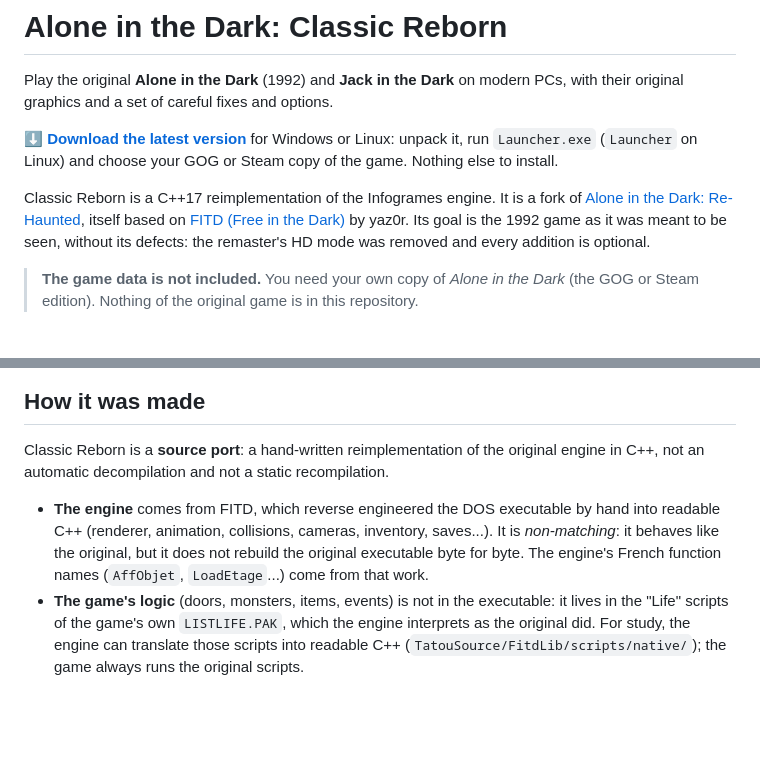
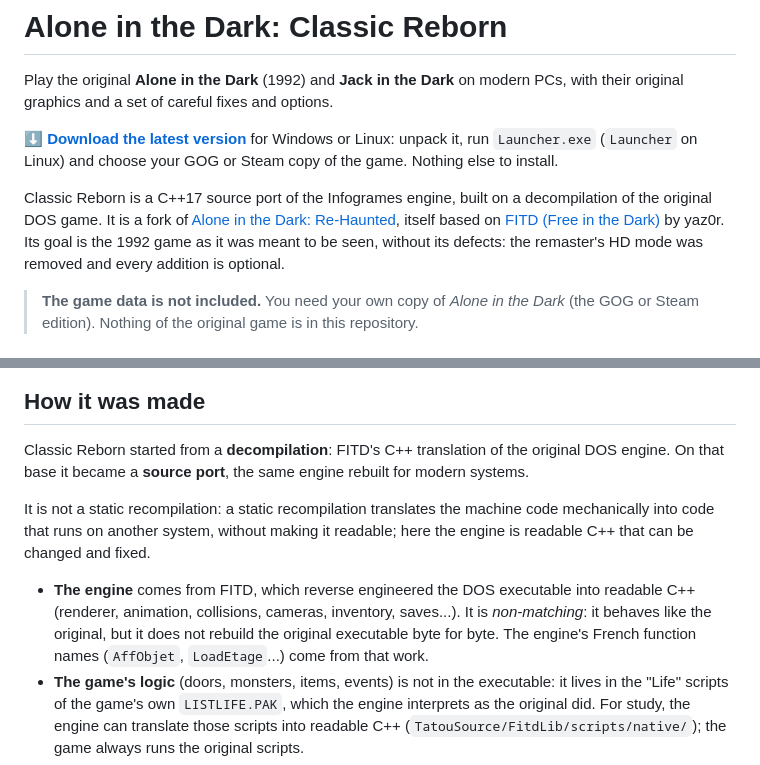
Before and after one commit to nayo186/AloneInTheDarkClassicReborn, a Markdown page: README.md, 2 parts joined by grey strips. GitHub-like rendering; blank space fills up the shorter version.

Commit message:
README: built on a decompilation, not a static recompilation

```diff
--- a/README.md
+++ b/README.md
@@ -4,7 +4,7 @@ Play the original **Alone in the Dark** (1992) and **Jack in the Dark** on moder
 
 **[⬇ Download the latest version](https://github.com/nayo186/AloneInTheDarkClassicReborn/releases/latest)** for Windows or Linux: unpack it, run `Launcher.exe` (`Launcher` on Linux) and choose your GOG or Steam copy of the game. Nothing else to install.
 
-Classic Reborn is a C++17 reimplementation of the Infogrames engine. It is a fork of [Alone in the Dark: Re-Haunted](https://github.com/spacefarergames/AloneInTheDarkReHaunted), itself based on [FITD (Free in the Dark)](https://github.com/yaz0r/FITD) by yaz0r. Its goal is the 1992 game as it was meant to be seen, without its defects: the remaster's HD mode was removed and every addition is optional.
+Classic Reborn is a C++17 source port of the Infogrames engine, built on a decompilation of the original DOS game. It is a fork of [Alone in the Dark: Re-Haunted](https://github.com/spacefarergames/AloneInTheDarkReHaunted), itself based on [FITD (Free in the Dark)](https://github.com/yaz0r/FITD) by yaz0r. Its goal is the 1992 game as it was meant to be seen, without its defects: the remaster's HD mode was removed and every addition is optional.
 
 > **The game data is not included.** You need your own copy of *Alone in the Dark* (the GOG or Steam edition). Nothing of the original game is in this repository.
 
@@ -25,9 +25,11 @@ Classic Reborn is a C++17 reimplementation of the Infogrames engine. It is a for
 
 ## How it was made
 
-Classic Reborn is a **source port**: a hand-written reimplementation of the original engine in C++, not an automatic decompilation and not a static recompilation.
+Classic Reborn started from a **decompilation**: FITD's C++ translation of the original DOS engine. On that base it became a **source port**, the same engine rebuilt for modern systems.
 
-- **The engine** comes from FITD, which reverse engineered the DOS executable by hand into readable C++ (renderer, animation, collisions, cameras, inventory, saves...). It is *non-matching*: it behaves like the original, but it does not rebuild the original executable byte for byte. The engine's French function names (`AffObjet`, `LoadEtage`...) come from that work.
+It is not a static recompilation: a static recompilation translates the machine code mechanically into code that runs on another system, without making it readable; here the engine is readable C++ that can be changed and fixed.
+
+- **The engine** comes from FITD, which reverse engineered the DOS executable into readable C++ (renderer, animation, collisions, cameras, inventory, saves...). It is *non-matching*: it behaves like the original, but it does not rebuild the original executable byte for byte. The engine's French function names (`AffObjet`, `LoadEtage`...) come from that work.
 - **The game's logic** (doors, monsters, items, events) is not in the executable: it lives in the "Life" scripts of the game's own `LISTLIFE.PAK`, which the engine interprets as the original did. For study, the engine can translate those scripts into readable C++ (`TatouSource/FitdLib/scripts/native/`); the game always runs the original scripts.
 - **Everything else** (graphics through bgfx, audio, controls, menus, fixes) is new code. Jack in the Dark's music is written for the AdLib sound chip, which modern PCs no longer have, so it plays through an emulation of that chip.
 
```
